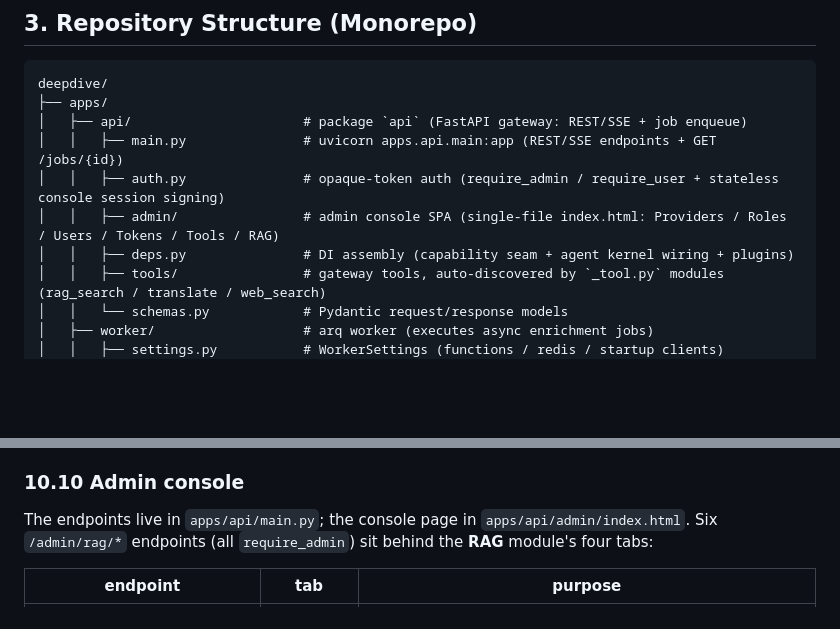
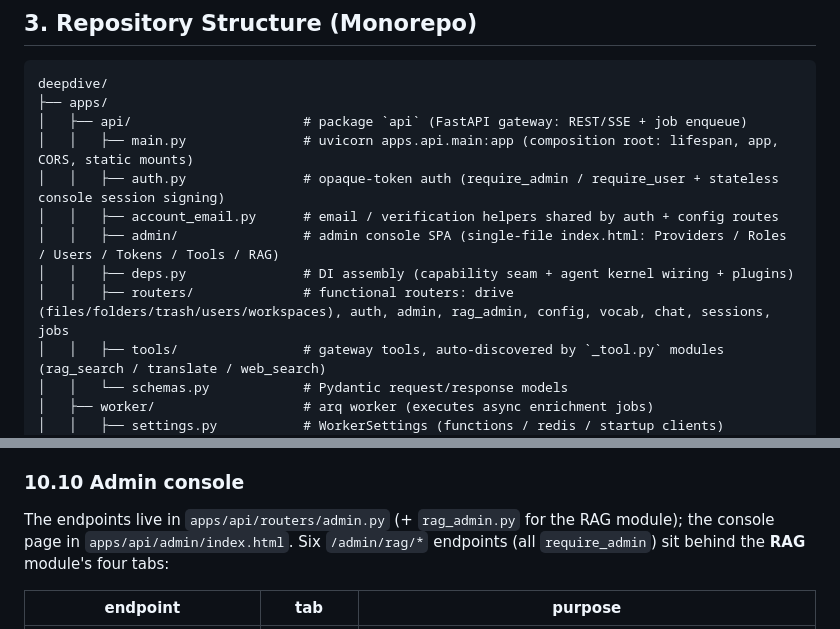
Before and after one commit to Eric-LLMs/DeepDive, a Markdown page: docs/architecture.md, 2 parts joined by grey strips. GitHub-like rendering; blank space fills up the shorter version.

Commit message:
docs: sync repo tree with the main.py router split
apps/api/main.py is now a composition root; the endpoint code lives in
apps/api/routers/ (drive + auth/admin/rag_admin/config/vocab/chat/sessions/jobs)
and apps/api/account_email.py. The admin-console section now points at
routers/admin.py + rag_admin.py.

```diff
--- a/docs/architecture.md
+++ b/docs/architecture.md
@@ -142,10 +142,12 @@ API-only: REST/SSE at the edge, gRPC between internal services, HTTP to model se
 deepdive/
 ├── apps/
 │   ├── api/                      # package `api` (FastAPI gateway: REST/SSE + job enqueue)
-│   │   ├── main.py               # uvicorn apps.api.main:app (REST/SSE endpoints + GET /jobs/{id})
+│   │   ├── main.py               # uvicorn apps.api.main:app (composition root: lifespan, app, CORS, static mounts)
 │   │   ├── auth.py               # opaque-token auth (require_admin / require_user + stateless console session signing)
+│   │   ├── account_email.py      # email / verification helpers shared by auth + config routes
 │   │   ├── admin/                # admin console SPA (single-file index.html: Providers / Roles / Users / Tokens / Tools / RAG)
 │   │   ├── deps.py               # DI assembly (capability seam + agent kernel wiring + plugins)
+│   │   ├── routers/              # functional routers: drive (files/folders/trash/users/workspaces), auth, admin, rag_admin, config, vocab, chat, sessions, jobs
 │   │   ├── tools/                # gateway tools, auto-discovered by `_tool.py` modules (rag_search / translate / web_search)
 │   │   └── schemas.py            # Pydantic request/response models
 │   ├── worker/                   # arq worker (executes async enrichment jobs)
@@ -937,7 +939,8 @@ insensitive to chunk-boundary changes. Driven by the admin **Eval** tab or `scri
 
 ### 10.10 Admin console
 
-The endpoints live in `apps/api/main.py`; the console page in `apps/api/admin/index.html`. Six
+The endpoints live in `apps/api/routers/admin.py` (+ `rag_admin.py` for the RAG module); the
+console page in `apps/api/admin/index.html`. Six
 `/admin/rag/*` endpoints (all `require_admin`) sit behind the **RAG** module's four tabs:
 
 | endpoint | tab | purpose |
```
